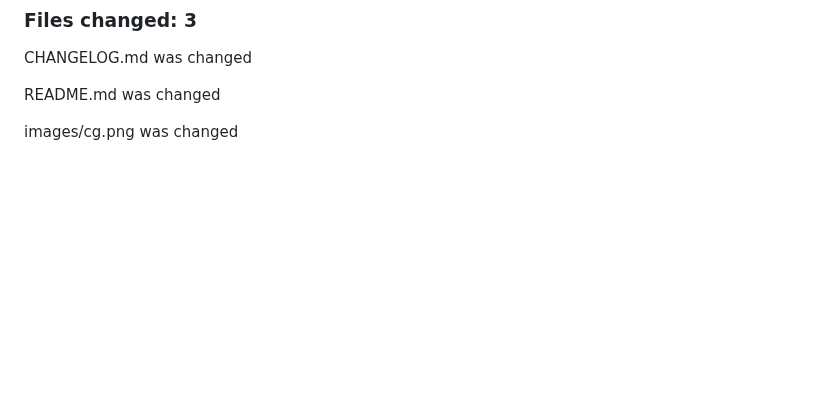
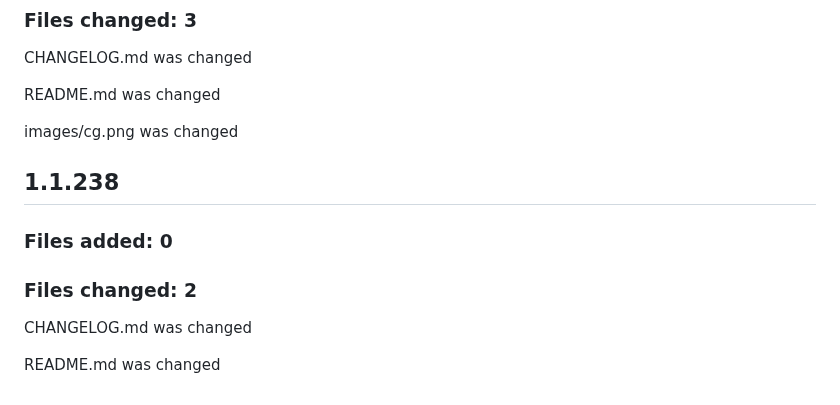
Before and after one commit to estebanmathia/estebanmathia, a Markdown page: CHANGELOG.md, the part around the change. Rendered like a GitHub page; blank space fills up the shorter version.

```diff
--- a/CHANGELOG.md
+++ b/CHANGELOG.md
@@ -4368,3 +4368,13 @@ CHANGELOG.md was changed
 README.md was changed
 
 images/cg.png was changed
+
+
+## 1.1.238
+### Files added: 0
+
+### Files changed: 2
+
+CHANGELOG.md was changed
+
+README.md was changed
```
Also changed, not shown: README.md (+2 -2 lines), images/cg.png.
